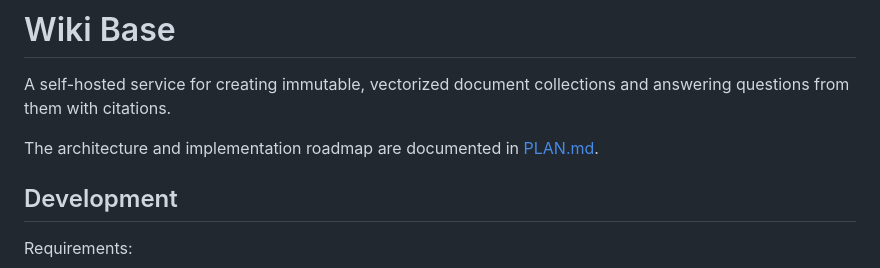
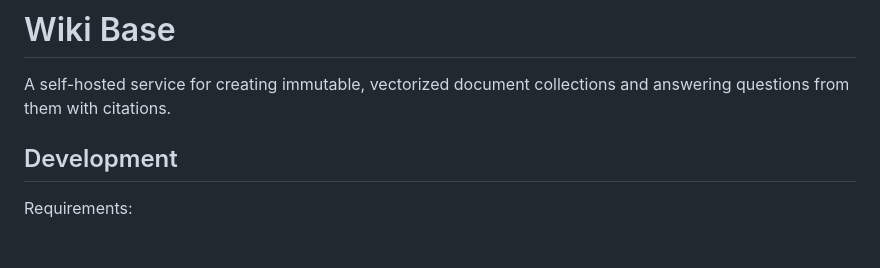
Before and after one commit to Subhash3/wiki-base, a Markdown page: README.md, the part around one of its changes. GitHub-like rendering; blank space fills up the shorter version.

```diff
--- a/README.md
+++ b/README.md
@@ -2,8 +2,6 @@
 
 A self-hosted service for creating immutable, vectorized document collections and
 answering questions from them with citations.
-
-The architecture and implementation roadmap are documented in [PLAN.md](PLAN.md).
 
 ## Development
 
```
Also changed, not shown: other parts of README.md (+83 -0 lines).
